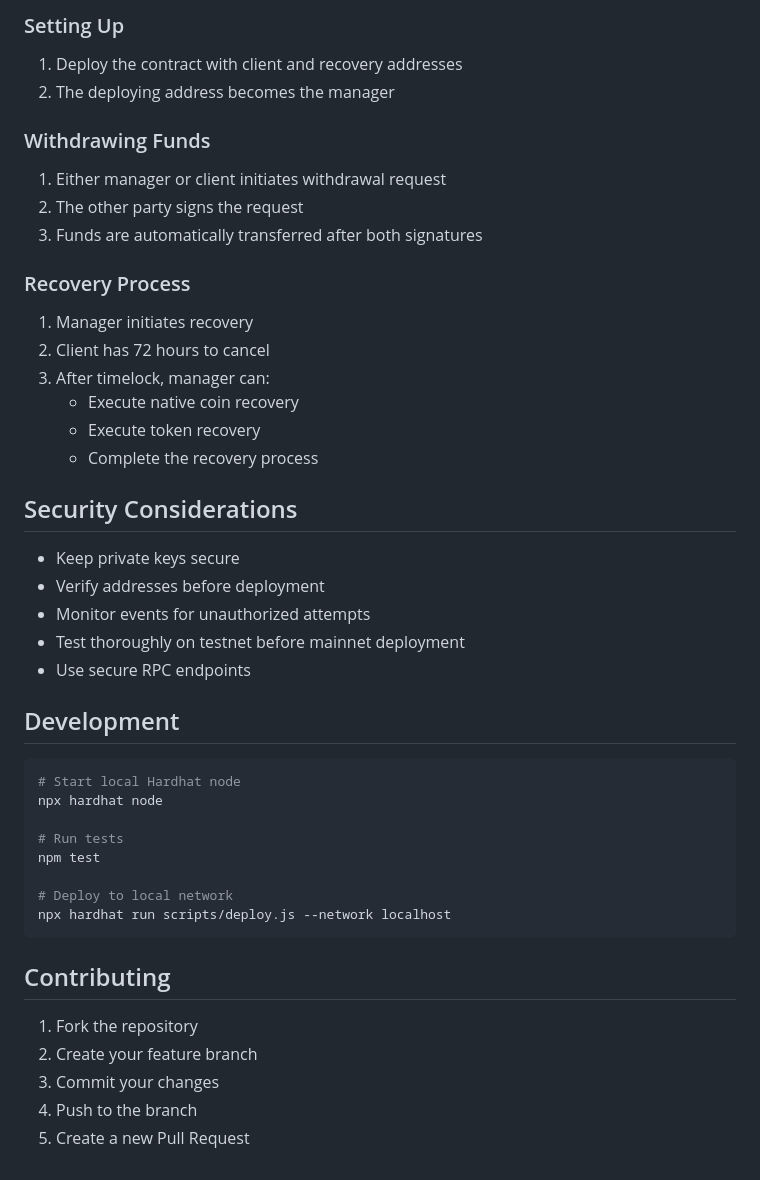
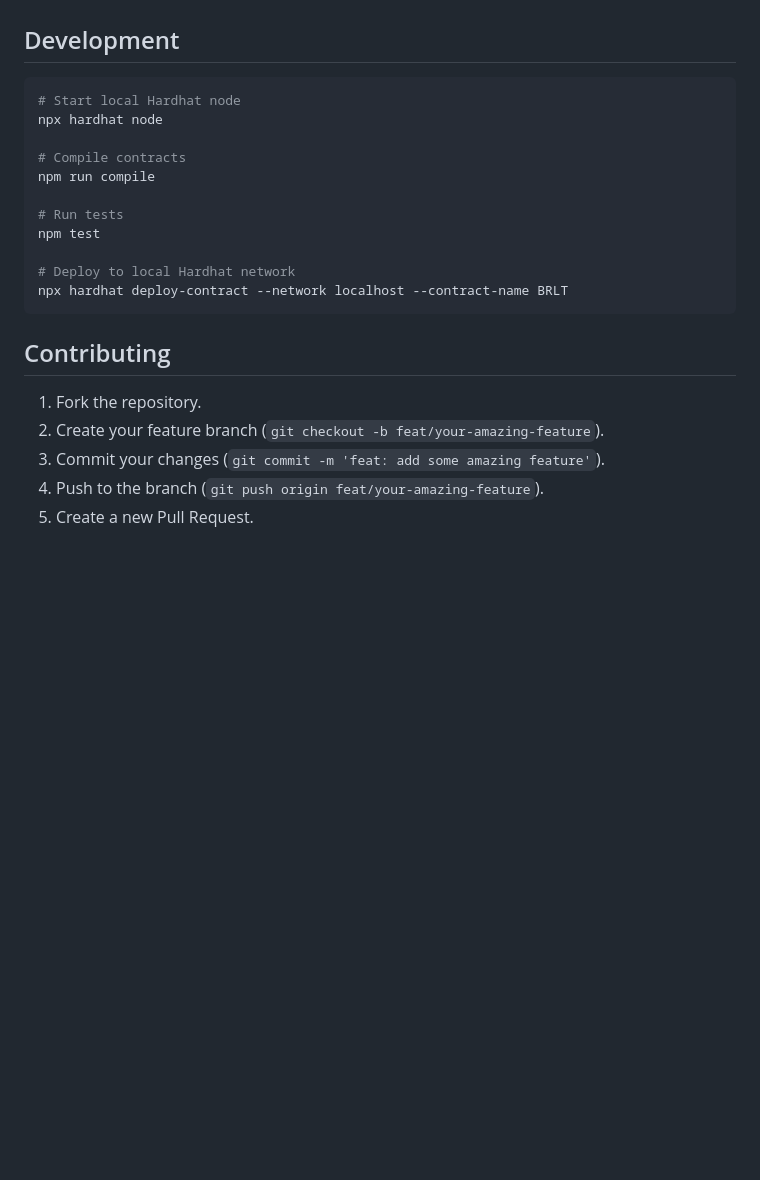
Before and after one commit to tracefinance/brlt-contracts, a Markdown page: README.md, the part around one of its changes. Drawn GitHub-style; blank space fills up the shorter version.

````diff
--- a/README.md
+++ b/README.md
@@ -141,28 +157,4 @@ The project supports multiple networks:
 
-### Setting Up
-1. Deploy the contract with client and recovery addresses
-2. The deploying address becomes the manager
-
-### Withdrawing Funds
-1. Either manager or client initiates withdrawal request
-2. The other party signs the request
-3. Funds are automatically transferred after both signatures
-
-### Recovery Process
-1. Manager initiates recovery
-2. Client has 72 hours to cancel
-3. After timelock, manager can:
-   - Execute native coin recovery
-   - Execute token recovery
-   - Complete the recovery process
-
-## Security Considerations
-
-- Keep private keys secure
-- Verify addresses before deployment
-- Monitor events for unauthorized attempts
-- Test thoroughly on testnet before mainnet deployment
-- Use secure RPC endpoints
 
 ## Development
 
@@ -170,17 +162,20 @@ The project supports multiple networks:
 # Start local Hardhat node
 npx hardhat node
 
+# Compile contracts
+npm run compile
+
 # Run tests
 npm test
 
-# Deploy to local network
-npx hardhat run scripts/deploy.js --network localhost
+# Deploy to local Hardhat network
+npx hardhat deploy-contract --network localhost --contract-name BRLT
 ```
 
 ## Contributing
 
-1. Fork the repository
-2. Create your feature branch
-3. Commit your changes
-4. Push to the branch
-5. Create a new Pull Request
+1.  Fork the repository.
+2.  Create your feature branch (`git checkout -b feat/your-amazing-feature`).
+3.  Commit your changes (`git commit -m 'feat: add some amazing feature'`).
+4.  Push to the branch (`git push origin feat/your-amazing-feature`).
+5.  Create a new Pull Request.
````
Also changed, not shown: other parts of README.md (+84 -68 lines).
